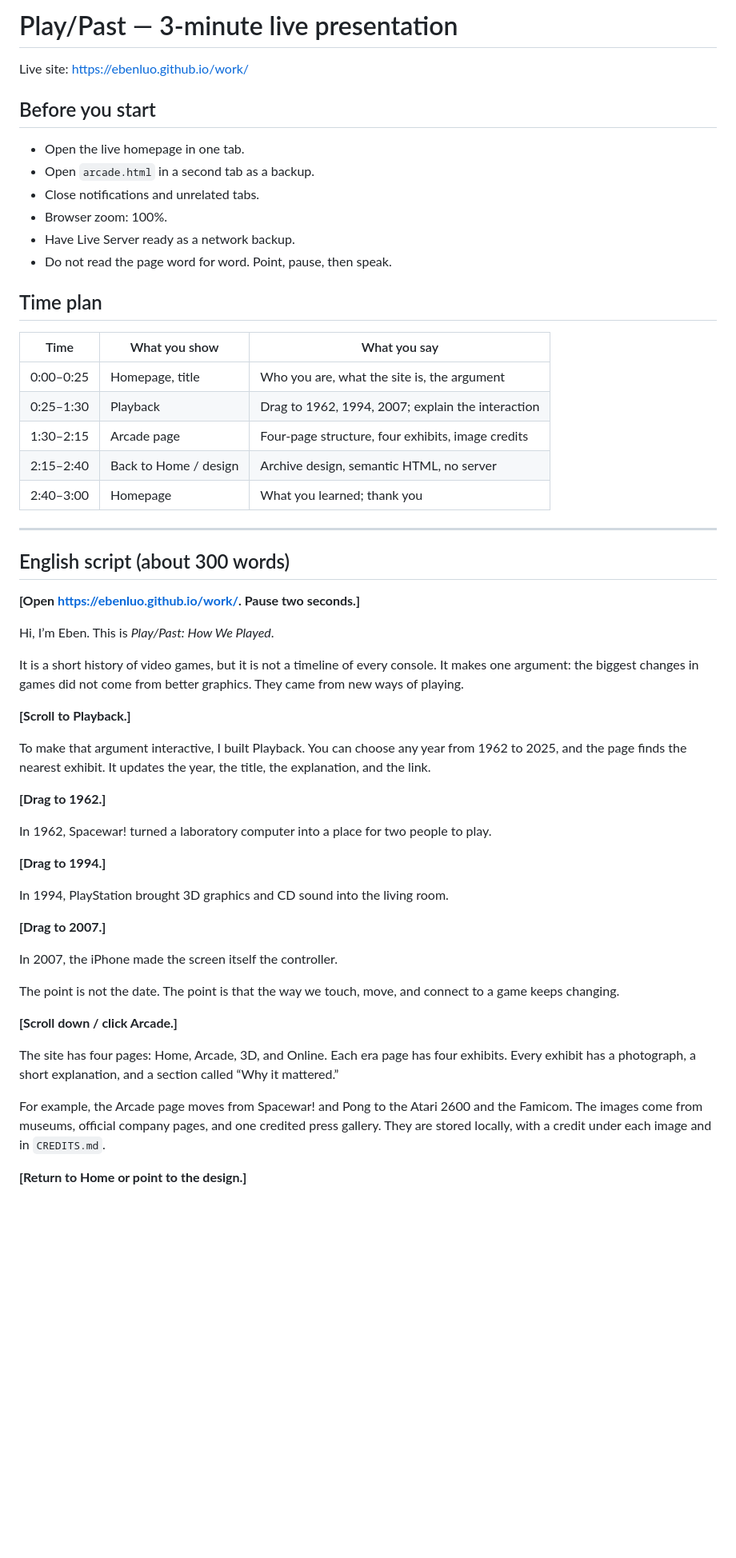
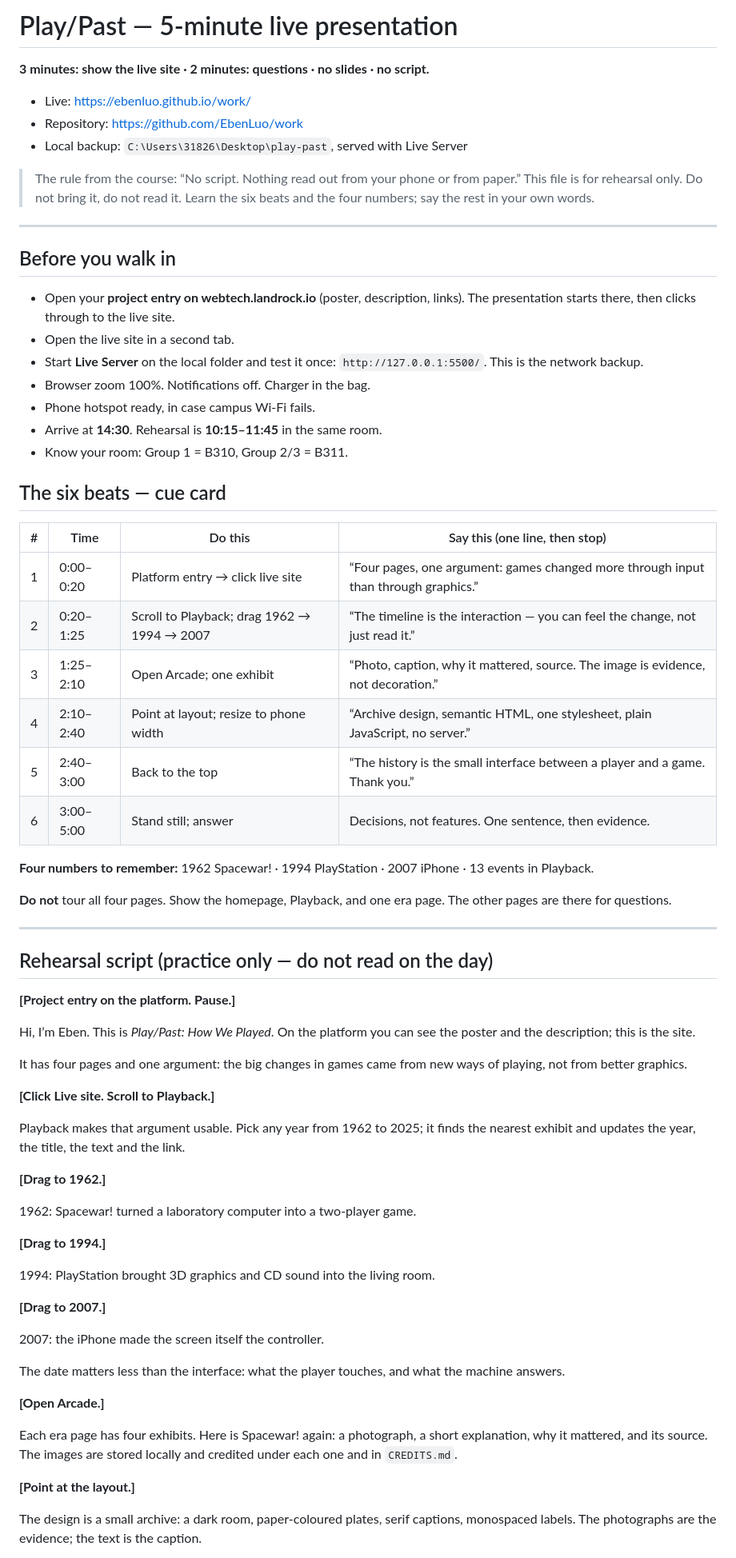
Before and after one commit to EbenLuo/work, a Markdown page: PRESENTATION.md, the part around one of its changes. Shown at 80% size. GitHub-like rendering; blank space fills up the shorter version.

```diff
--- a/PRESENTATION.md
+++ b/PRESENTATION.md
@@ -1,59 +1,87 @@
-# Play/Past — 3-minute live presentation
+# Play/Past — 5-minute live presentation
 
-Live site: https://ebenluo.github.io/work/
+**3 minutes: show the live site · 2 minutes: questions · no slides · no script.**
 
-## Before you start
+- Live: https://ebenluo.github.io/work/
+- Repository: https://github.com/EbenLuo/work
+- Local backup: `C:\Users\31826\Desktop\play-past`, served with Live Server
 
-- Open the live homepage in one tab.
-- Open `arcade.html` in a second tab as a backup.
-- Close notifications and unrelated tabs.
-- Browser zoom: 100%.
-- Have Live Server ready as a network backup.
-- Do not read the page word for word. Point, pause, then speak.
-
-## Time plan
-
-| Time | What you show | What you say |
-|---|---|---|
-| 0:00–0:25 | Homepage, title | Who you are, what the site is, the argument |
-| 0:25–1:30 | Playback | Drag to 1962, 1994, 2007; explain the interaction |
-| 1:30–2:15 | Arcade page | Four-page structure, four exhibits, image credits |
-| 2:15–2:40 | Back to Home / design | Archive design, semantic HTML, no server |
-| 2:40–3:00 | Homepage | What you learned; thank you |
+> The rule from the course: “No script. Nothing read out from your phone or from
+> paper.” This file is for rehearsal only. Do not bring it, do not read it.
+> Learn the six beats and the four numbers; say the rest in your own words.
 
 ---
 
-## English script (about 300 words)
+## Before you walk in
 
-**[Open https://ebenluo.github.io/work/. Pause two seconds.]**
+- Open your **project entry on webtech.landrock.io** (poster, description, links).
+  The presentation starts there, then clicks through to the live site.
+- Open the live site in a second tab.
+- Start **Live Server** on the local folder and test it once:
+  `http://127.0.0.1:5500/`. This is the network backup.
+- Browser zoom 100%. Notifications off. Charger in the bag.
+- Phone hotspot ready, in case campus Wi-Fi fails.
+- Arrive at **14:30**. Rehearsal is **10:15–11:45** in the same room.
+- Know your room: Group 1 = B310, Group 2/3 = B311.
 
-Hi, I’m Eben. This is *Play/Past: How We Played*.
+## The six beats — cue card
 
-It is a short history of video games, but it is not a timeline of every console. It makes one argument: the biggest changes in games did not come from better graphics. They came from new ways of playing.
+| # | Time | Do this | Say this (one line, then stop) |
+|---|---|---|---|
+| 1 | 0:00–0:20 | Platform entry → click live site | “Four pages, one argument: games changed more through input than through graphics.” |
+| 2 | 0:20–1:25 | Scroll to Playback; drag 1962 → 1994 → 2007 | “The timeline is the interaction — you can feel the change, not just read it.” |
+| 3 | 1:25–2:10 | Open Arcade; one exhibit | “Photo, caption, why it mattered, source. The image is evidence, not decoration.” |
+| 4 | 2:10–2:40 | Point at layout; resize to phone width | “Archive design, semantic HTML, one stylesheet, plain JavaScript, no server.” |
+| 5 | 2:40–3:00 | Back to the top | “The history is the small interface between a player and a game. Thank you.” |
+| 6 | 3:00–5:00 | Stand still; answer | Decisions, not features. One sentence, then evidence. |
 
-**[Scroll to Playback.]**
+**Four numbers to remember:** 1962 Spacewar! · 1994 PlayStation · 2007 iPhone ·
+13 events in Playback.
 
-To make that argument interactive, I built Playback. You can choose any year from 1962 to 2025, and the page finds the nearest exhibit. It updates the year, the title, the explanation, and the link.
+**Do not** tour all four pages. Show the homepage, Playback, and one era page.
+The other pages are there for questions.
+
+---
+
+## Rehearsal script (practice only — do not read on the day)
+
+**[Project entry on the platform. Pause.]**
+
+Hi, I’m Eben. This is *Play/Past: How We Played*. On the platform you can see the
+poster and the description; this is the site.
+
+It has four pages and one argument: the big changes in games came from new ways
+of playing, not from better graphics.
+
+**[Click Live site. Scroll to Playback.]**
+
+Playback makes that argument usable. Pick any year from 1962 to 2025; it finds
+the nearest exhibit and updates the year, the title, the text and the link.
 
 **[Drag to 1962.]**
 
-In 1962, Spacewar! turned a laboratory computer into a place for two people to play.
+1962: Spacewar! turned a laboratory computer into a two-player game.
 
 **[Drag to 1994.]**
 
-In 1994, PlayStation brought 3D graphics and CD sound into the living room.
+1994: PlayStation brought 3D graphics and CD sound into the living room.
 
 **[Drag to 2007.]**
 
-In 2007, the iPhone made the screen itself the controller.
+2007: the iPhone made the screen itself the controller.
 
-The point is not the date. The point is that the way we touch, move, and connect to a game keeps changing.
+The date matters less than the interface: what the player touches, and what the
+machine answers.
 
-**[Scroll down / click Arcade.]**
+**[Open Arcade.]**
 
-The site has four pages: Home, Arcade, 3D, and Online. Each era page has four exhibits. Every exhibit has a photograph, a short explanation, and a section called “Why it mattered.”
+Each era page has four exhibits. Here is Spacewar! again: a photograph, a short
+explanation, why it mattered, and its source. The images are stored locally and
+credited under each one and in `CREDITS.md`.
 
-For example, the Arcade page moves from Spacewar! and Pong to the Atari 2600 and the Famicom. The images come from museums, official company pages, and one credited press gallery. They are stored locally, with a credit under each image and in `CREDITS.md`.
+**[Point at the layout.]**
 
-**[Return to Home or point to the design.]**
+The design is a small archive: a dark room, paper-coloured plates, serif
+captions, monospaced labels. The photographs are the evidence; the text is the
+caption.
 
```
Also changed, not shown: other parts of PRESENTATION.md (+103 -43 lines).
